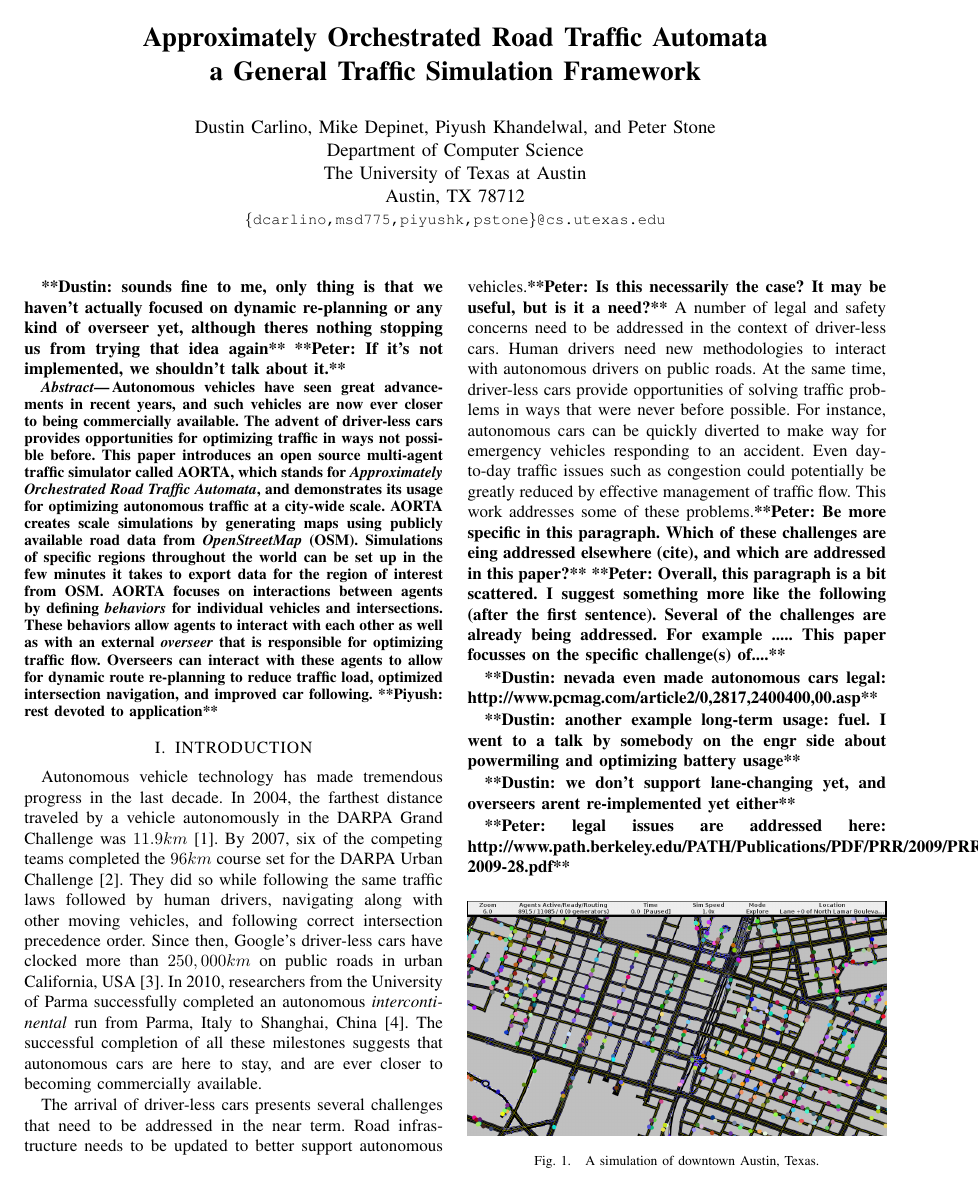
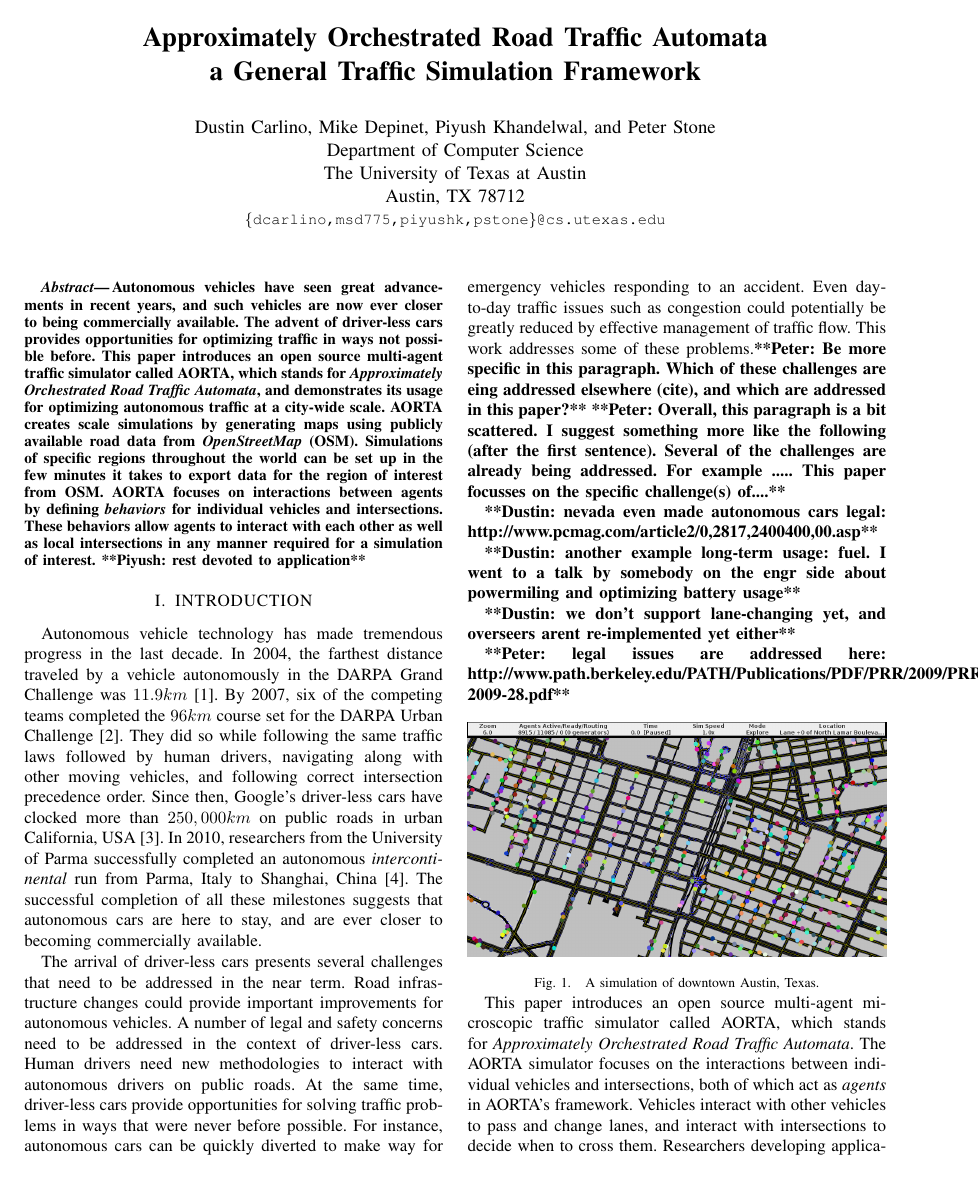
Before and after one commit to ovunctuzel/road-rage, a LaTeX paper (papers/itsc_2012/final.tex): page 1 of 7. Compiled offline with pdfLaTeX.

Commit message:
Edits to abstract and intro

```diff
--- a/papers/itsc_2012/final.tex
+++ b/papers/itsc_2012/final.tex
@@ -44,11 +44,6 @@ a General Traffic Simulation Framework
 
 %%%%%%%%%%%%%%%%%%%%%%%%%%%%%%%%%%%%%%%%%%%%%%%%%%%%%%%%%%%%%%%%%%%%%%%%%%%%%%%%
 
-\commentd{sounds fine to me, only thing is that we haven't actually focused on
-  dynamic re-planning or any kind of overseer yet, although theres nothing
-  stopping us from trying that idea again}
-\commentp{If it's not implemented, we shouldn't talk about it.}
-
 \begin{abstract}
 Autonomous vehicles have seen great advancements in recent years, and
 such vehicles are now ever closer to being commercially available.
@@ -64,10 +59,8 @@ up in the few minutes it takes to export data for the region of
 interest from OSM. AORTA focuses on interactions between agents by
 defining \textit{behaviors} for individual vehicles and
 intersections. These behaviors allow agents to interact with each
-other as well as with an external \textit{overseer} that is
-responsible for optimizing traffic flow. Overseers can interact with
-these agents to allow for dynamic route re-planning to reduce traffic
-load, optimized intersection navigation, and improved car following.
+other as well as local intersections in any manner required for a
+simulation of interest.
 \commentpk{rest devoted to application}
 \end{abstract}
 
@@ -95,12 +88,11 @@ completion of all these milestones suggests that autonomous cars are here to
 stay, and are ever closer to becoming commercially available.
 
 The arrival of driver-less cars presents several challenges that need to be
-addressed in the near term. Road infrastructure needs to be updated to better
-support autonomous vehicles.\commentp{Is this necessarily the case?
-  It may be useful, but is it a need?} A number of legal and safety concerns need to be
+addressed in the near term. Road infrastructure changes could provide important
+improvements for autonomous vehicles. A number of legal and safety concerns need to be
 addressed in the context of driver-less cars. Human drivers need new
 methodologies to interact with autonomous drivers on public roads. At the same
-time, driver-less cars provide opportunities of solving traffic problems in
+time, driver-less cars provide opportunities for solving traffic problems in
 ways that were never before possible. For instance, autonomous cars can be
 quickly diverted to make way for emergency vehicles responding to an accident.
 Even day-to-day traffic issues such as congestion could potentially be greatly
```
